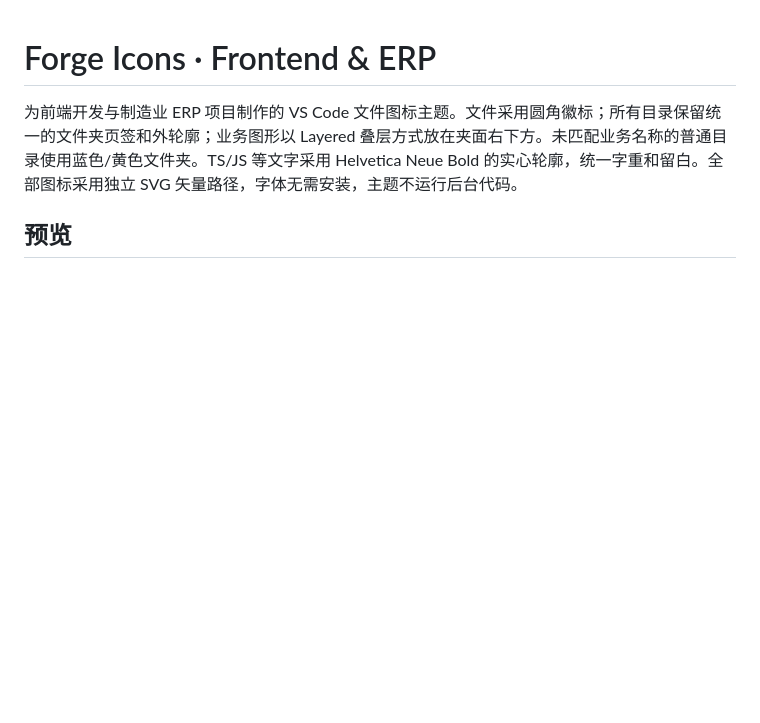
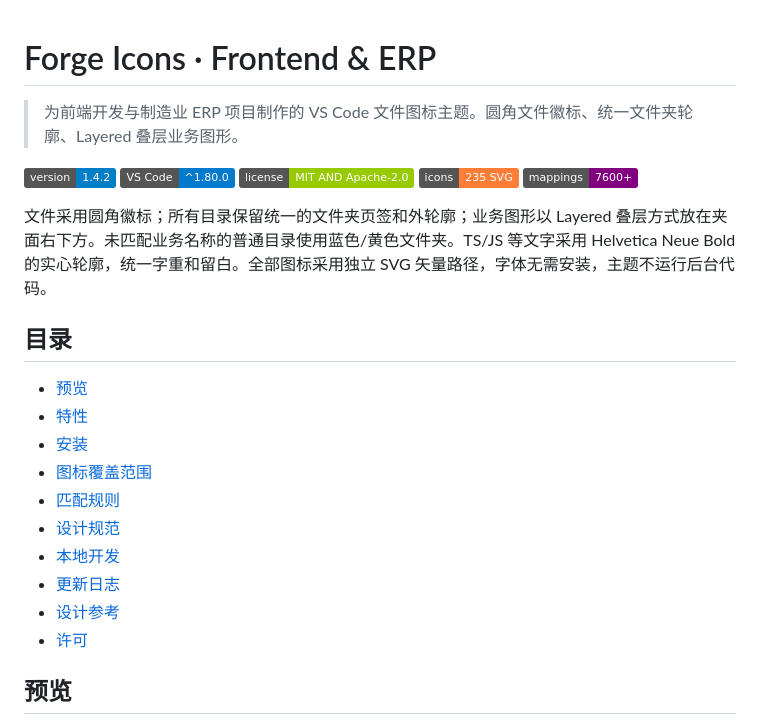
Before and after one commit to weigu2700-cell/FrontEnd-icon, a Markdown page: README.md, the part around one of its changes. Rendered like a GitHub page; badges without logos; blank space fills up the shorter version.

```diff
--- a/README.md
+++ b/README.md
@@ -1,6 +1,27 @@
 # Forge Icons · Frontend & ERP
 
-为前端开发与制造业 ERP 项目制作的 VS Code 文件图标主题。文件采用圆角徽标；所有目录保留统一的文件夹页签和外轮廓；业务图形以 Layered 叠层方式放在夹面右下方。未匹配业务名称的普通目录使用蓝色/黄色文件夹。TS/JS 等文字采用 Helvetica Neue Bold 的实心轮廓，统一字重和留白。全部图标采用独立 SVG 矢量路径，字体无需安装，主题不运行后台代码。
+> 为前端开发与制造业 ERP 项目制作的 VS Code 文件图标主题。圆角文件徽标、统一文件夹轮廓、Layered 叠层业务图形。
+
+[![Version](https://img.shields.io/badge/version-1.4.2-blue.svg)](package.json)
+[![VS Code](https://img.shields.io/badge/VS%20Code-%5E1.80.0-007ACC.svg)](https://code.visualstudio.com/)
+[![License](https://img.shields.io/badge/license-MIT%20AND%20Apache--2.0-green.svg)](LICENSE)
+[![Icons](https://img.shields.io/badge/icons-235%20SVG-orange.svg)](icons)
+[![Mappings](https://img.shields.io/badge/mappings-7600%2B-purple.svg)](associations.json)
+
+文件采用圆角徽标；所有目录保留统一的文件夹页签和外轮廓；业务图形以 Layered 叠层方式放在夹面右下方。未匹配业务名称的普通目录使用蓝色/黄色文件夹。TS/JS 等文字采用 Helvetica Neue Bold 的实心轮廓，统一字重和留白。全部图标采用独立 SVG 矢量路径，字体无需安装，主题不运行后台代码。
+
+## 目录
+
+- [预览](#预览)
+- [特性](#特性)
+- [安装](#安装)
+- [图标覆盖范围](#图标覆盖范围)
+- [匹配规则](#匹配规则)
+- [设计规范](#设计规范)
+- [本地开发](#本地开发)
+- [更新日志](#更新日志)
+- [设计参考](#设计参考)
+- [许可](#许可)
 
 ## 预览
 
```
Also changed, not shown: other parts of README.md (+105 -43 lines).
